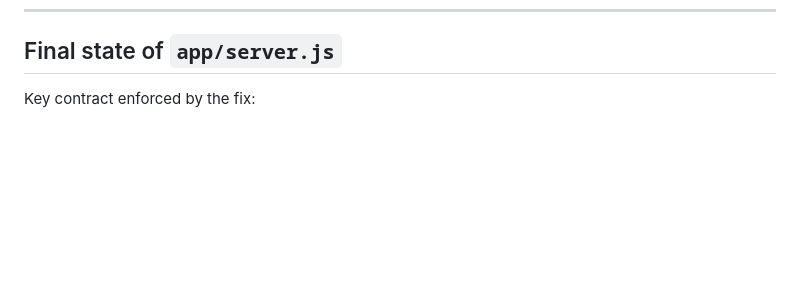
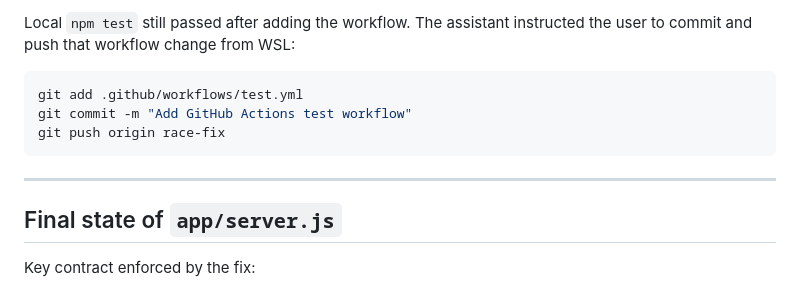
Before and after one commit to Adenm2024/week4-2026, a Markdown page: ai-conversation-fix.md, the part around one of its changes. Rendered like a GitHub page; blank space fills up the shorter version.

Commit message:
Update AI conversation transcript with verification notes

````diff
--- a/ai-conversation-fix.md
+++ b/ai-conversation-fix.md
@@ -344,3 +441,14 @@ not yet contain the fix.
+Local `npm test` still passed after adding the workflow. The assistant
+instructed the user to commit and push that workflow change from WSL:
+
+```bash
+git add .github/workflows/test.yml
+git commit -m "Add GitHub Actions test workflow"
+git push origin race-fix
+```
+
+---
+
 ## Final state of `app/server.js`
 
 Key contract enforced by the fix:
````
Also changed, not shown: other parts of ai-conversation-fix.md (+97 -0 lines).
